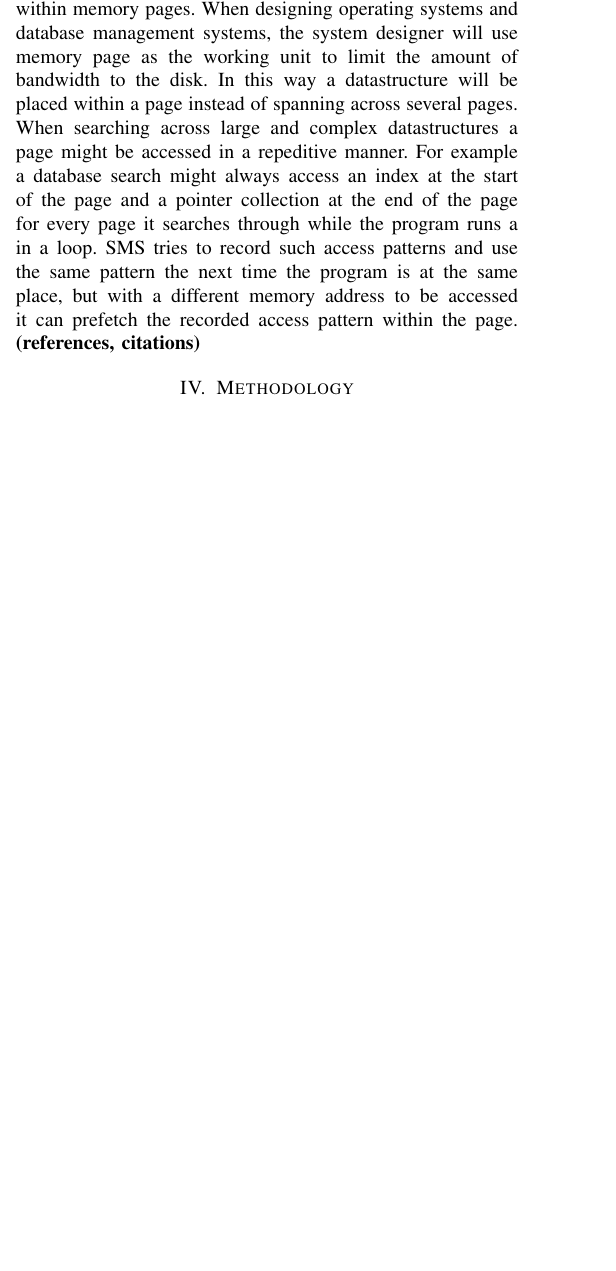
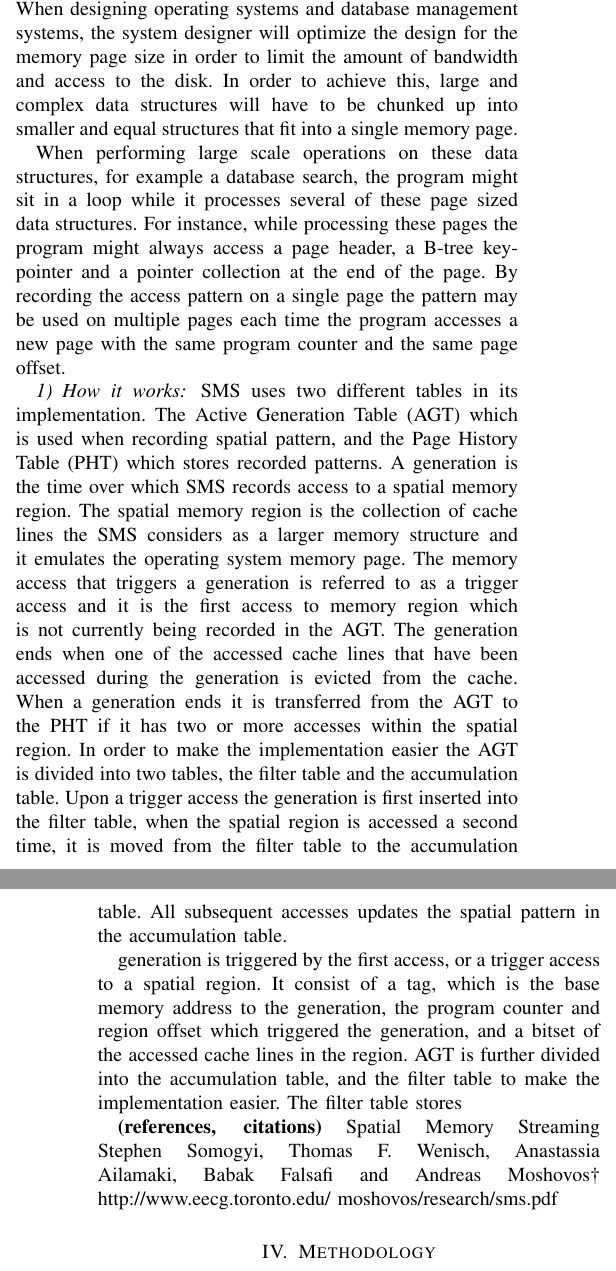
Before and after one commit to hakonfam/TDT4260, a LaTeX paper (report/main.tex, which reads report/prefetcher_descriptions/spatial_memory_streaming_prefetcher.tex): part of one column of page 3 of 5 before the commit and two parts of the columns of pages 3 and 4 of 5 after it, the two joined at a grey line, cut so that both start at the same text, the shorter picture padded with empty space. Compiled offline with pdfLaTeX.

Commit message:
Begynt forklaring på smS

```diff
--- a/report/prefetcher_descriptions/spatial_memory_streaming_prefetcher.tex
+++ b/report/prefetcher_descriptions/spatial_memory_streaming_prefetcher.tex
@@ -2,17 +2,3 @@
 \label{sec:smsPrefetcher}
 
 The Spatial Memory Streaming (SMS) Prefetcher is a spatial locality
-prefetcher which tries to exloit access patterns within memory
-pages. When designing operating systems and database management
-systems, the system designer will use memory page as the working unit
-to limit the amount of bandwidth to the disk. In this way a
-datastructure will be placed within a page instead of spanning across several
-pages. When searching across large and complex datastructures a page
-might be accessed in a repeditive manner. For example a database search
-might always access an index at the start of the page and a pointer
-collection at the end of the page for every page it searches through
-while the program runs a in a loop. SMS tries to record such access
-patterns and use the same pattern the next time the program is at the
-same place, but with a different memory address to be accessed it can
-prefetch the recorded access pattern within the page. {\bf (references,
-  citations)}
@@ -18,0 +9,52 @@ prefetch the recorded access pattern within the page. {\bf (references,
+fragmented across several cache lines, and even though the page is in
+memory, only parts of it may be in the cache.  When designing
+operating systems and database management systems, the system designer
+will optimize the design for the memory page size in order to limit
+the amount of bandwidth and access to the disk. In order to achieve
+this, large and complex data structures will have to be chunked up into
+smaller and equal structures that fit into a single memory page.
+
+When performing large scale operations on these data structures, for
+example a database search, the program might sit in a loop while it
+processes several of these page sized data structures. For instance,
+while processing these pages the program might always access a page
+header, a B-tree key-pointer and a pointer collection at the end of
+the page. By recording the access pattern on a single page the pattern may
+be used on multiple pages each time the program accesses a new page
+with the same program counter and the same page offset.
+
+\subsubsection{How it works}
+SMS uses two different tables in its implementation. The Active
+Generation Table (AGT) which is used when recording spatial pattern,
+and the Page History Table (PHT) which stores recorded patterns. A
+generation is the time over which SMS records access to a spatial
+memory region. The spatial memory region is the collection of cache
+lines the SMS considers as a larger memory structure and it emulates
+the operating system memory page. The memory access that triggers a
+generation is referred to as a trigger access and it is the first
+access to memory region which is not currently being recorded in the
+AGT. The generation ends when one of the accessed cache lines that
+have been accessed during the generation is evicted from the cache.
+When a generation ends it is transferred from the AGT to the PHT if it
+has two or more accesses within the spatial region. In order to make
+the implementation easier the AGT is divided into two tables, the
+filter table and the accumulation table.  Upon a trigger access the
+generation is first inserted into the filter table, when the spatial
+region is accessed a second time, it is moved from the filter table to
+the accumulation table. All subsequent accesses updates the spatial
+pattern in the accumulation table.
+
+
+generation
+is triggered by the first access, or a trigger access to a spatial
+region.  It consist of a tag, which is the base memory address to the
+generation, the program counter and region offset which triggered the
+generation, and a bitset of the accessed cache lines in the region.
+AGT is further divided into the accumulation table, and the filter
+table to make the implementation easier. The filter table stores
+
+{\bf (references, citations)}
+Spatial Memory Streaming
+Stephen Somogyi, Thomas F. Wenisch,
+Anastassia Ailamaki, Babak Falsafi and Andreas Moshovos†
+http://www.eecg.toronto.edu/~moshovos/research/sms.pdf
```
Also changed, not shown: report/prefetcher_descriptions/spatial_memory_streaming_prefetcher.tex (4 more changed lines).
